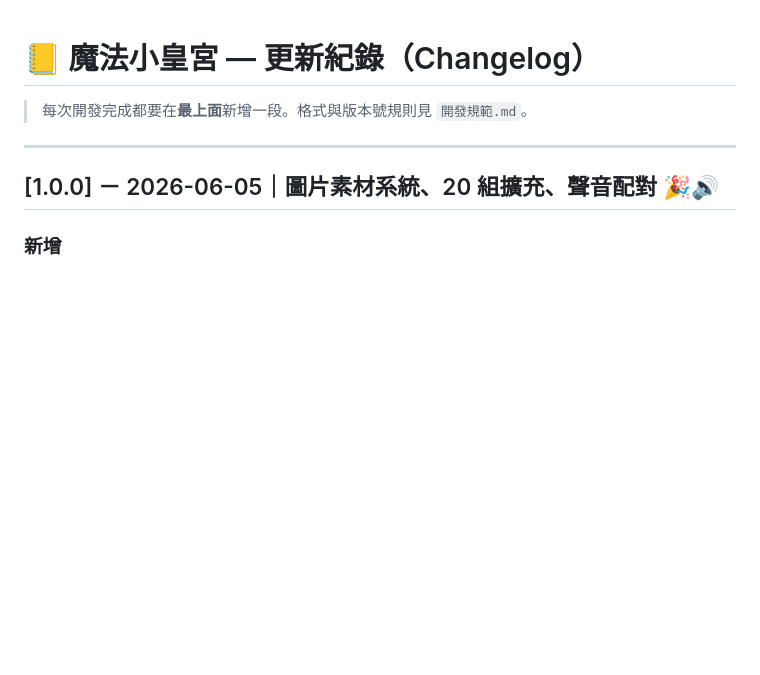
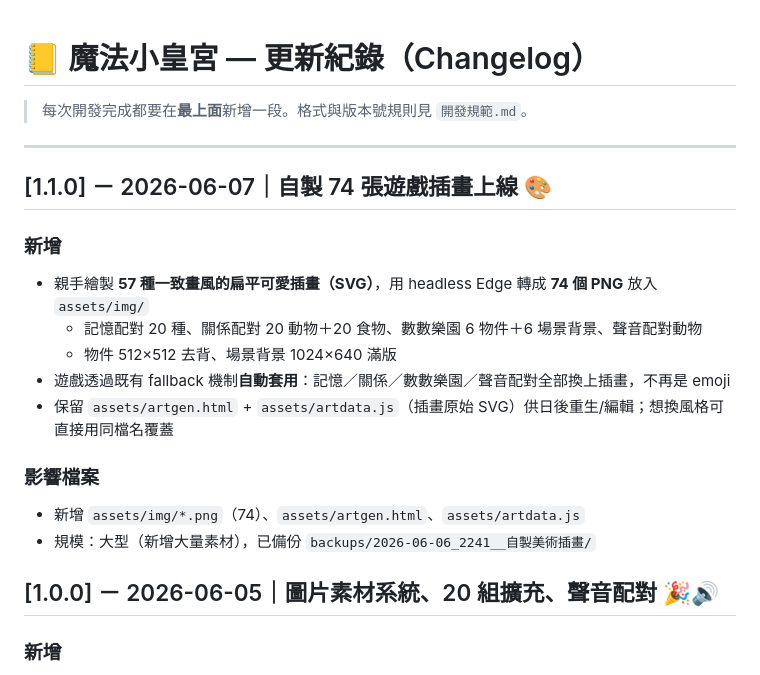
Before and after one commit to nicktim791113/magic-castle, a Markdown page: docs/更新紀錄.md, the part around the change. GitHub-like rendering; blank space fills up the shorter version.

Commit message:
docs: 更新紀錄 1.1.0（自製插畫上線）＋素材清單註記已完成
Co-Authored-By: Claude Opus 4.8 (1M context) <noreply@anthropic.com>

```diff
--- a/docs/更新紀錄.md
+++ b/docs/更新紀錄.md
@@ -3,6 +3,17 @@
 > 每次開發完成都要在**最上面**新增一段。格式與版本號規則見 `開發規範.md`。
 
 ---
+
+## [1.1.0] － 2026-06-07｜自製 74 張遊戲插畫上線 🎨
+### 新增
+- 親手繪製 **57 種一致畫風的扁平可愛插畫（SVG）**，用 headless Edge 轉成 **74 個 PNG** 放入 `assets/img/`
+  - 記憶配對 20 種、關係配對 20 動物＋20 食物、數數樂園 6 物件＋6 場景背景、聲音配對動物
+  - 物件 512×512 去背、場景背景 1024×640 滿版
+- 遊戲透過既有 fallback 機制**自動套用**：記憶／關係／數數樂園／聲音配對全部換上插畫，不再是 emoji
+- 保留 `assets/artgen.html` + `assets/artdata.js`（插畫原始 SVG）供日後重生/編輯；想換風格可直接用同檔名覆蓋
+### 影響檔案
+- 新增 `assets/img/*.png`（74）、`assets/artgen.html`、`assets/artdata.js`
+- 規模：大型（新增大量素材），已備份 `backups/2026-06-06_2241__自製美術插畫/`
 
 ## [1.0.0] － 2026-06-05｜圖片素材系統、20 組擴充、聲音配對 🎉🔊
 ### 新增
```
Also changed, not shown: docs/美術素材清單.md (+4 -1 lines).
